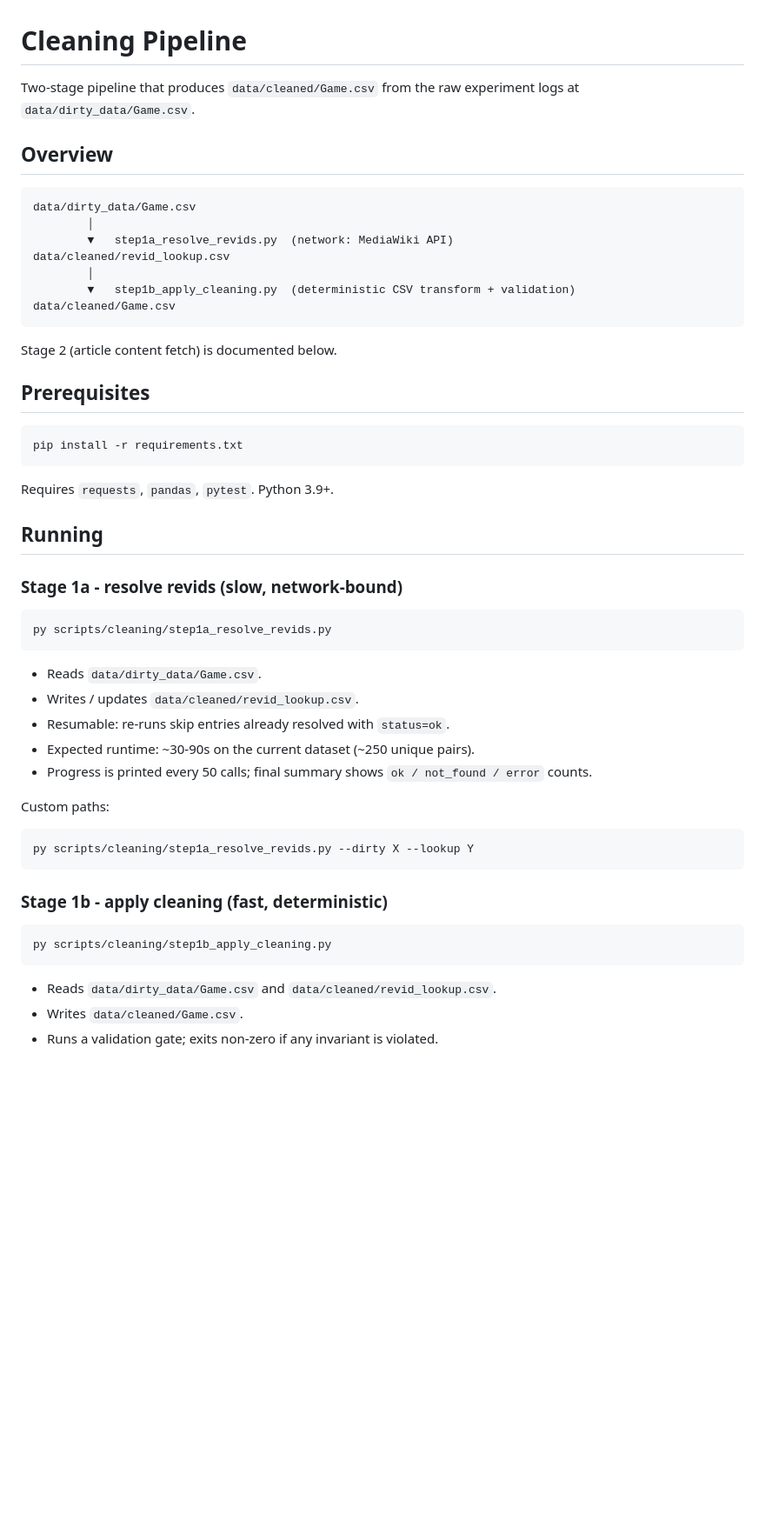
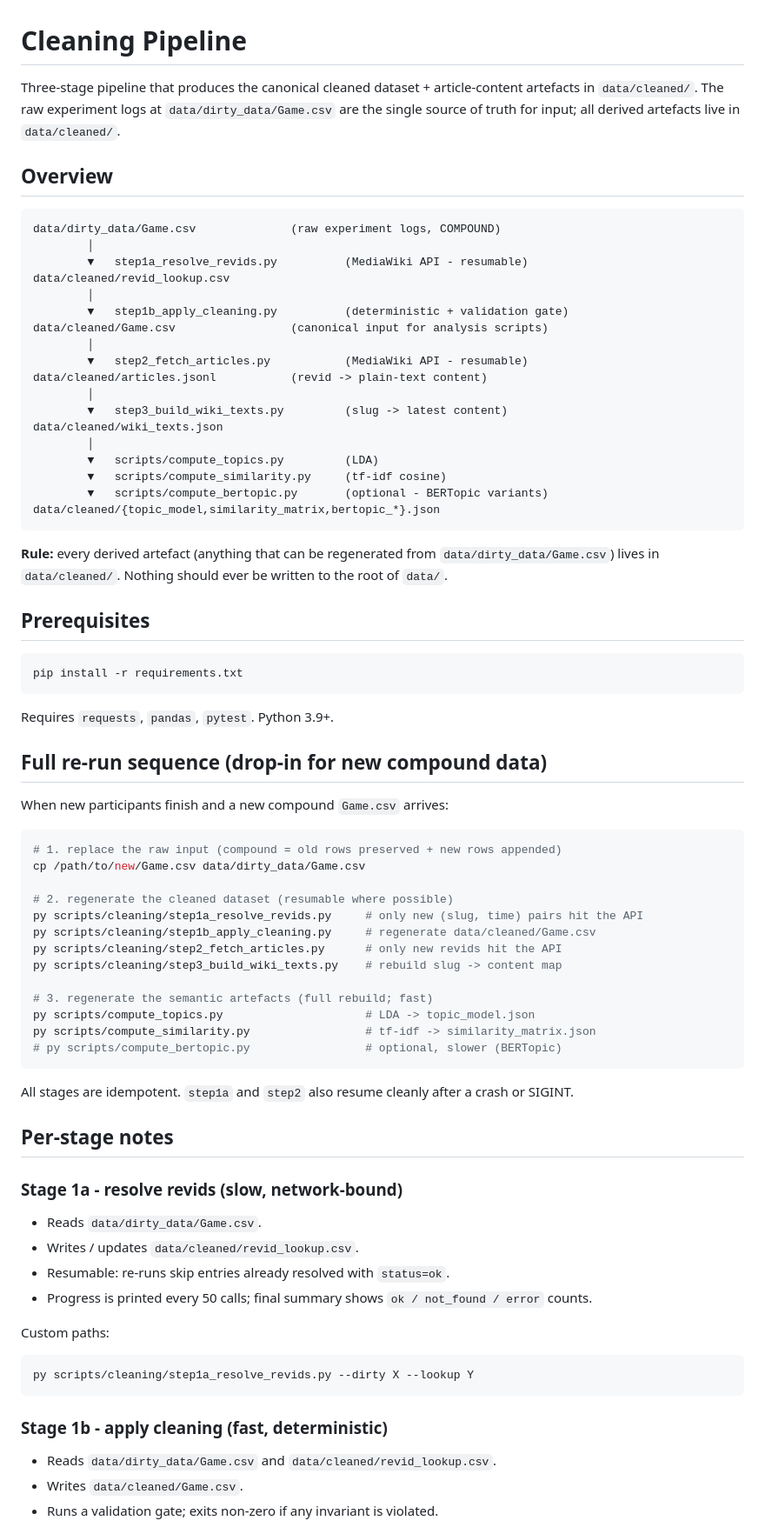
Before and after one commit to elay96/wikipedia-task-analysis-engine, a Markdown page: scripts/cleaning/README.md, the part around one of its changes. Shown at 87% size. Rendered like a GitHub page; blank space fills up the shorter version.

````diff
--- a/scripts/cleaning/README.md
+++ b/scripts/cleaning/README.md
@@ -1,21 +1,36 @@
 # Cleaning Pipeline
 
-Two-stage pipeline that produces `data/cleaned/Game.csv` from the raw experiment
-logs at `data/dirty_data/Game.csv`.
+Three-stage pipeline that produces the canonical cleaned dataset +
+article-content artefacts in `data/cleaned/`. The raw experiment logs at
+`data/dirty_data/Game.csv` are the single source of truth for input; all
+derived artefacts live in `data/cleaned/`.
 
 ## Overview
 
 ```
-data/dirty_data/Game.csv
+data/dirty_data/Game.csv              (raw experiment logs, COMPOUND)
         │
-        ▼   step1a_resolve_revids.py  (network: MediaWiki API)
+        ▼   step1a_resolve_revids.py          (MediaWiki API - resumable)
 data/cleaned/revid_lookup.csv
         │
-        ▼   step1b_apply_cleaning.py  (deterministic CSV transform + validation)
-data/cleaned/Game.csv
+        ▼   step1b_apply_cleaning.py          (deterministic + validation gate)
+data/cleaned/Game.csv                 (canonical input for analysis scripts)
+        │
+        ▼   step2_fetch_articles.py           (MediaWiki API - resumable)
+data/cleaned/articles.jsonl           (revid -> plain-text content)
+        │
+        ▼   step3_build_wiki_texts.py         (slug -> latest content)
+data/cleaned/wiki_texts.json
+        │
+        ▼   scripts/compute_topics.py         (LDA)
+        ▼   scripts/compute_similarity.py     (tf-idf cosine)
+        ▼   scripts/compute_bertopic.py       (optional - BERTopic variants)
+data/cleaned/{topic_model,similarity_matrix,bertopic_*}.json
 ```
 
-Stage 2 (article content fetch) is documented below.
+**Rule:** every derived artefact (anything that can be regenerated from
+`data/dirty_data/Game.csv`) lives in `data/cleaned/`. Nothing should ever
+be written to the root of `data/`.
 
 ## Prerequisites
 
@@ -25,18 +40,36 @@ pip install -r requirements.txt
 
 Requires `requests`, `pandas`, `pytest`. Python 3.9+.
 
-## Running
+## Full re-run sequence (drop-in for new compound data)
+
+When new participants finish and a new compound `Game.csv` arrives:
+
+```bash
+# 1. replace the raw input (compound = old rows preserved + new rows appended)
+cp /path/to/new/Game.csv data/dirty_data/Game.csv
+
+# 2. regenerate the cleaned dataset (resumable where possible)
+py scripts/cleaning/step1a_resolve_revids.py     # only new (slug, time) pairs hit the API
+py scripts/cleaning/step1b_apply_cleaning.py     # regenerate data/cleaned/Game.csv
+py scripts/cleaning/step2_fetch_articles.py      # only new revids hit the API
+py scripts/cleaning/step3_build_wiki_texts.py    # rebuild slug -> content map
+
+# 3. regenerate the semantic artefacts (full rebuild; fast)
+py scripts/compute_topics.py                     # LDA -> topic_model.json
+py scripts/compute_similarity.py                 # tf-idf -> similarity_matrix.json
+# py scripts/compute_bertopic.py                 # optional, slower (BERTopic)
+```
+
+All stages are idempotent. `step1a` and `step2` also resume cleanly after
+a crash or SIGINT.
+
+## Per-stage notes
 
 ### Stage 1a - resolve revids (slow, network-bound)
-
-```
-py scripts/cleaning/step1a_resolve_revids.py
-```
 
 - Reads `data/dirty_data/Game.csv`.
 - Writes / updates `data/cleaned/revid_lookup.csv`.
 - Resumable: re-runs skip entries already resolved with `status=ok`.
-- Expected runtime: ~30-90s on the current dataset (~250 unique pairs).
 - Progress is printed every 50 calls; final summary shows `ok / not_found / error` counts.
 
 Custom paths:
@@ -46,10 +79,6 @@ py scripts/cleaning/step1a_resolve_revids.py --dirty X --lookup Y
 
 ### Stage 1b - apply cleaning (fast, deterministic)
 
-```
-py scripts/cleaning/step1b_apply_cleaning.py
-```
-
 - Reads `data/dirty_data/Game.csv` and `data/cleaned/revid_lookup.csv`.
 - Writes `data/cleaned/Game.csv`.
 - Runs a validation gate; exits non-zero if any invariant is violated.
````
Also changed, not shown: other parts of scripts/cleaning/README.md (+16 -35 lines).
